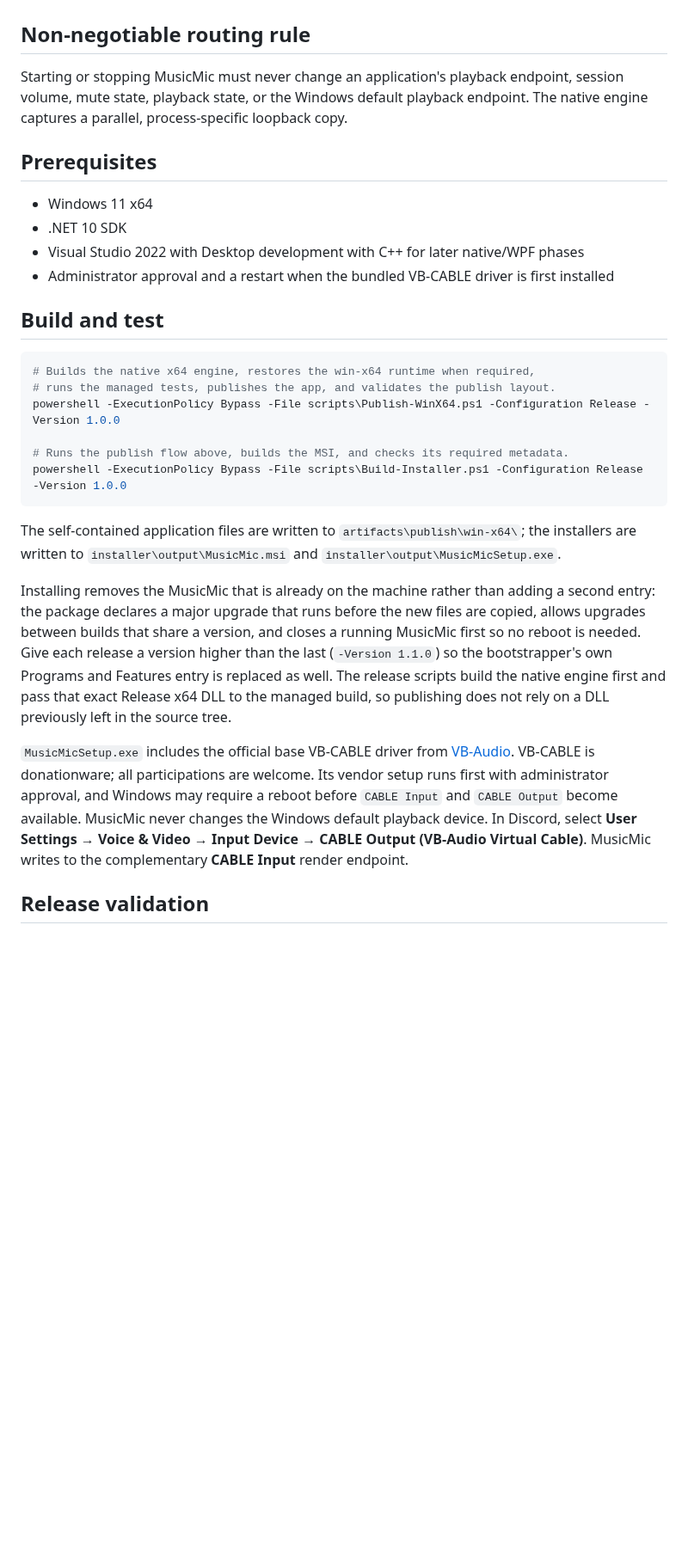
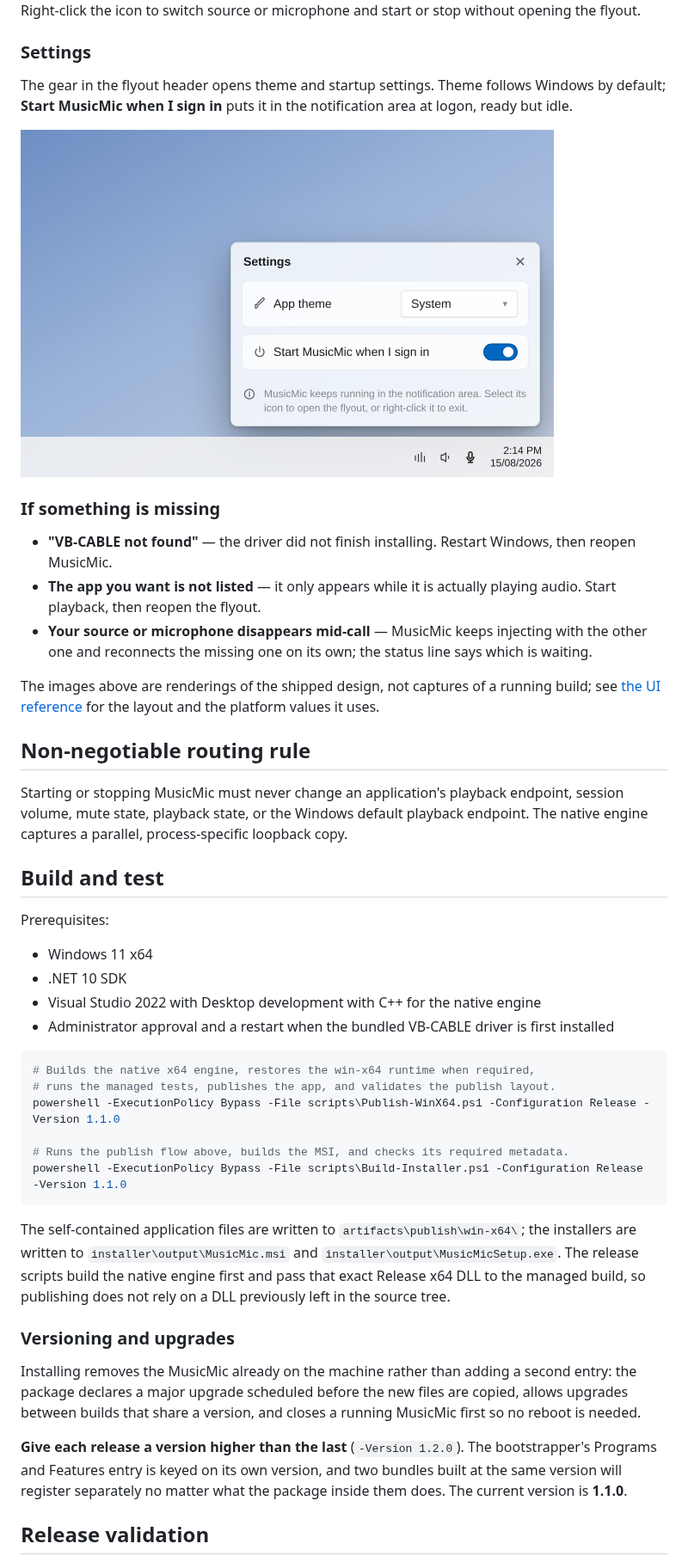
Before and after one commit to ghively/MusicMic, a Markdown page: README.md, the part around one of its changes. Shown at 86% size. Drawn GitHub-style; pictures changed too: docs/ui/settings.png (added); blank space fills up the shorter version.

````diff
--- a/README.md
+++ b/README.md
@@ -13,35 +41,48 @@ the flyout of the copy that is already running rather than starting a second one
+Right-click the icon to switch source or microphone and start or stop without opening the flyout.
+
+### Settings
+
+The gear in the flyout header opens theme and startup settings. Theme follows Windows by default; **Start MusicMic when I sign in** puts it in the notification area at logon, ready but idle.
+
+<img src="docs/ui/settings.png" alt="The MusicMic settings panel with an App theme selector set to System and a toggle switch for Start MusicMic when I sign in." width="620">
+
+### If something is missing
+
+- **"VB-CABLE not found"** — the driver did not finish installing. Restart Windows, then reopen MusicMic.
+- **The app you want is not listed** — it only appears while it is actually playing audio. Start playback, then reopen the flyout.
+- **Your source or microphone disappears mid-call** — MusicMic keeps injecting with the other one and reconnects the missing one on its own; the status line says which is waiting.
+
+The images above are renderings of the shipped design, not captures of a running build; see [the UI reference](docs/ui/tray-flyout.md) for the layout and the platform values it uses.
 
 ## Non-negotiable routing rule
 
 Starting or stopping MusicMic must never change an application's playback endpoint, session volume, mute state, playback state, or the Windows default playback endpoint. The native engine captures a parallel, process-specific loopback copy.
 
-## Prerequisites
+## Build and test
+
+Prerequisites:
 
 - Windows 11 x64
 - .NET 10 SDK
-- Visual Studio 2022 with Desktop development with C++ for later native/WPF phases
+- Visual Studio 2022 with Desktop development with C++ for the native engine
 - Administrator approval and a restart when the bundled VB-CABLE driver is first installed
-
-## Build and test
 
 ```powershell
 # Builds the native x64 engine, restores the win-x64 runtime when required,
 # runs the managed tests, publishes the app, and validates the publish layout.
-powershell -ExecutionPolicy Bypass -File scripts\Publish-WinX64.ps1 -Configuration Release -Version 1.0.0
+powershell -ExecutionPolicy Bypass -File scripts\Publish-WinX64.ps1 -Configuration Release -Version 1.1.0
 
 # Runs the publish flow above, builds the MSI, and checks its required metadata.
-powershell -ExecutionPolicy Bypass -File scripts\Build-Installer.ps1 -Configuration Release -Version 1.0.0
+powershell -ExecutionPolicy Bypass -File scripts\Build-Installer.ps1 -Configuration Release -Version 1.1.0
 ```
 
-The self-contained application files are written to `artifacts\publish\win-x64\`; the installers are written to `installer\output\MusicMic.msi` and `installer\output\MusicMicSetup.exe`.
+The self-contained application files are written to `artifacts\publish\win-x64\`; the installers are written to `installer\output\MusicMic.msi` and `installer\output\MusicMicSetup.exe`. The release scripts build the native engine first and pass that exact Release x64 DLL to the managed build, so publishing does not rely on a DLL previously left in the source tree.
 
-Installing removes the MusicMic that is already on the machine rather than adding a second entry:
-the package declares a major upgrade that runs before the new files are copied, allows upgrades
-between builds that share a version, and closes a running MusicMic first so no reboot is needed.
-Give each release a version higher than the last (`-Version 1.1.0`) so the bootstrapper's own
-Programs and Features entry is replaced as well. The release scripts build the native engine first and pass that exact Release x64 DLL to the managed build, so publishing does not rely on a DLL previously left in the source tree.
+### Versioning and upgrades
 
-`MusicMicSetup.exe` includes the official base VB-CABLE driver from [VB-Audio](https://www.vb-cable.com/). VB-CABLE is donationware; all participations are welcome. Its vendor setup runs first with administrator approval, and Windows may require a reboot before `CABLE Input` and `CABLE Output` become available. MusicMic never changes the Windows default playback device. In Discord, select **User Settings → Voice & Video → Input Device → CABLE Output (VB-Audio Virtual Cable)**. MusicMic writes to the complementary **CABLE Input** render endpoint.
+Installing removes the MusicMic already on the machine rather than adding a second entry: the package declares a major upgrade scheduled before the new files are copied, allows upgrades between builds that share a version, and closes a running MusicMic first so no reboot is needed.
+
+**Give each release a version higher than the last** (`-Version 1.2.0`). The bootstrapper's Programs and Features entry is keyed on its own version, and two bundles built at the same version will register separately no matter what the package inside them does. The current version is **1.1.0**.
 
 ## Release validation
 
````
Also changed, not shown: other parts of README.md (+35 -7 lines), docs/ui/tray-flyout.md (+15 -0 lines), docs/ui/flyout-dark.png (added), docs/ui/flyout-light.png (added), docs/ui/tray-menu.png (added), 7 other files.
